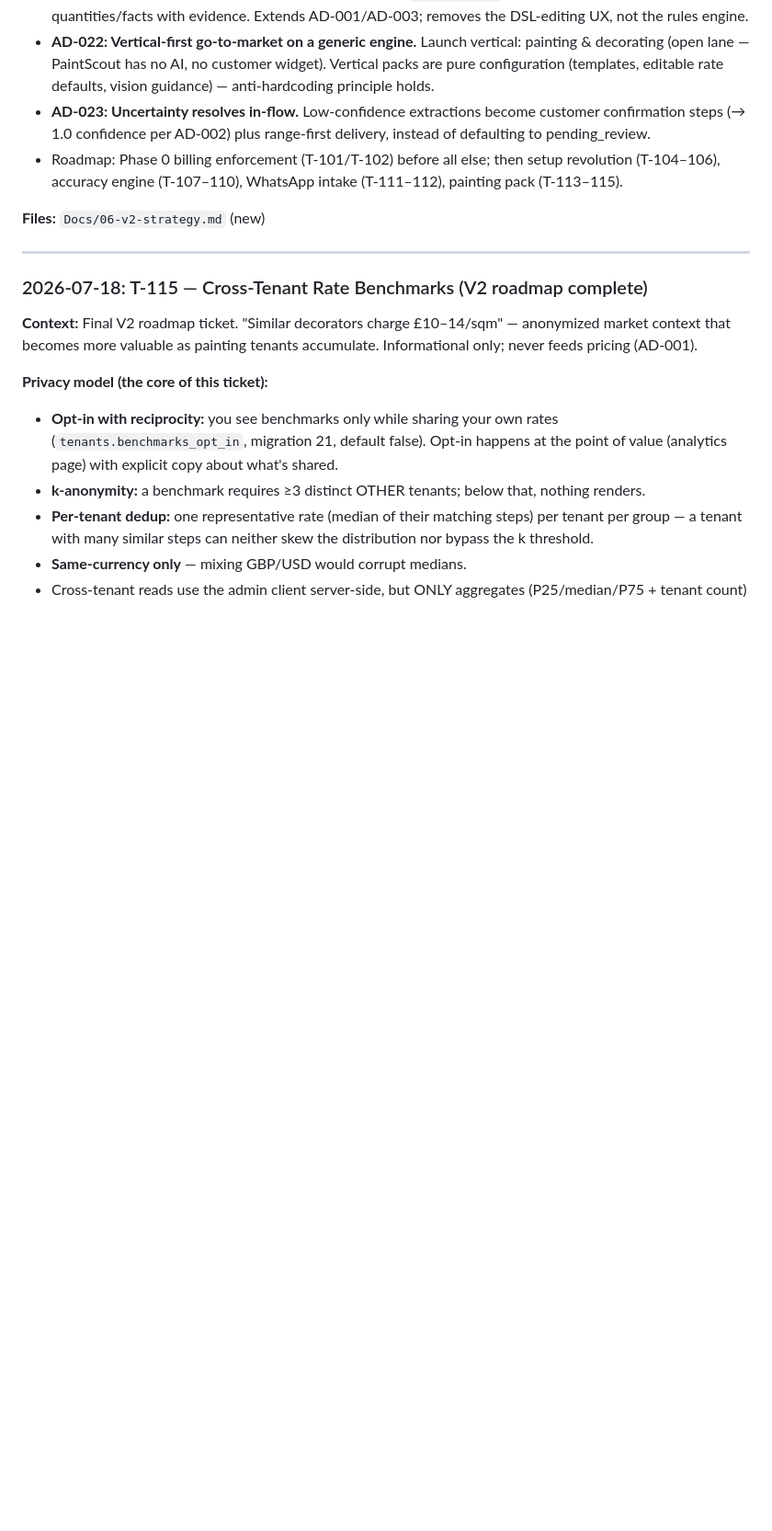
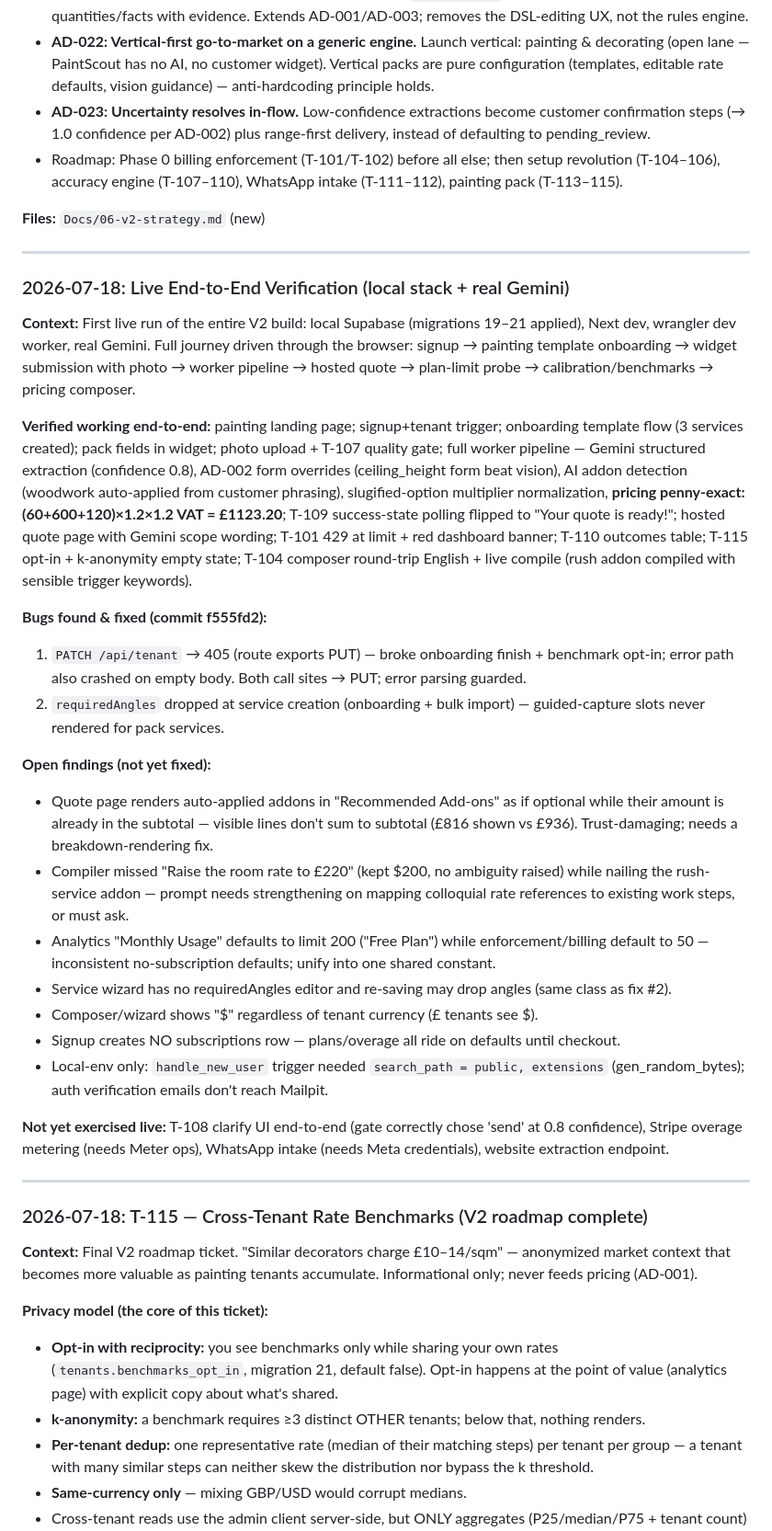
Before and after one commit to billgajen/aistimator, a Markdown page: Docs/CHANGELOG.md, the part around the change. Shown at 92% size. Rendered like a GitHub page; blank space fills up the shorter version.

Commit message:
docs: record live verification results in CHANGELOG
Co-Authored-By: Claude Fable 5 <noreply@anthropic.com>

```diff
--- a/Docs/CHANGELOG.md
+++ b/Docs/CHANGELOG.md
@@ -26,6 +26,29 @@
 - Roadmap: Phase 0 billing enforcement (T-101/T-102) before all else; then setup revolution (T-104–106), accuracy engine (T-107–110), WhatsApp intake (T-111–112), painting pack (T-113–115).
 
 **Files:** `Docs/06-v2-strategy.md` (new)
+
+---
+
+### 2026-07-18: Live End-to-End Verification (local stack + real Gemini)
+
+**Context:** First live run of the entire V2 build: local Supabase (migrations 19–21 applied), Next dev, wrangler dev worker, real Gemini. Full journey driven through the browser: signup → painting template onboarding → widget submission with photo → worker pipeline → hosted quote → plan-limit probe → calibration/benchmarks → pricing composer.
+
+**Verified working end-to-end:** painting landing page; signup+tenant trigger; onboarding template flow (3 services created); pack fields in widget; photo upload + T-107 quality gate; full worker pipeline — Gemini structured extraction (confidence 0.8), AD-002 form overrides (ceiling_height form beat vision), AI addon detection (woodwork auto-applied from customer phrasing), slugified-option multiplier normalization, **pricing penny-exact: (60+600+120)×1.2×1.2 VAT = £1123.20**; T-109 success-state polling flipped to "Your quote is ready!"; hosted quote page with Gemini scope wording; T-101 429 at limit + red dashboard banner; T-110 outcomes table; T-115 opt-in + k-anonymity empty state; T-104 composer round-trip English + live compile (rush addon compiled with sensible trigger keywords).
+
+**Bugs found & fixed (commit f555fd2):**
+1. `PATCH /api/tenant` → 405 (route exports PUT) — broke onboarding finish + benchmark opt-in; error path also crashed on empty body. Both call sites → PUT; error parsing guarded.
+2. `requiredAngles` dropped at service creation (onboarding + bulk import) — guided-capture slots never rendered for pack services.
+
+**Open findings (not yet fixed):**
+- Quote page renders auto-applied addons in "Recommended Add-ons" as if optional while their amount is already in the subtotal — visible lines don't sum to subtotal (£816 shown vs £936). Trust-damaging; needs a breakdown-rendering fix.
+- Compiler missed "Raise the room rate to £220" (kept $200, no ambiguity raised) while nailing the rush-service addon — prompt needs strengthening on mapping colloquial rate references to existing work steps, or must ask.
+- Analytics "Monthly Usage" defaults to limit 200 ("Free Plan") while enforcement/billing default to 50 — inconsistent no-subscription defaults; unify into one shared constant.
+- Service wizard has no requiredAngles editor and re-saving may drop angles (same class as fix #2).
+- Composer/wizard shows "$" regardless of tenant currency (£ tenants see $).
+- Signup creates NO subscriptions row — plans/overage all ride on defaults until checkout.
+- Local-env only: `handle_new_user` trigger needed `search_path = public, extensions` (gen_random_bytes); auth verification emails don't reach Mailpit.
+
+**Not yet exercised live:** T-108 clarify UI end-to-end (gate correctly chose 'send' at 0.8 confidence), Stripe overage metering (needs Meter ops), WhatsApp intake (needs Meta credentials), website extraction endpoint.
 
 ---
 
```
